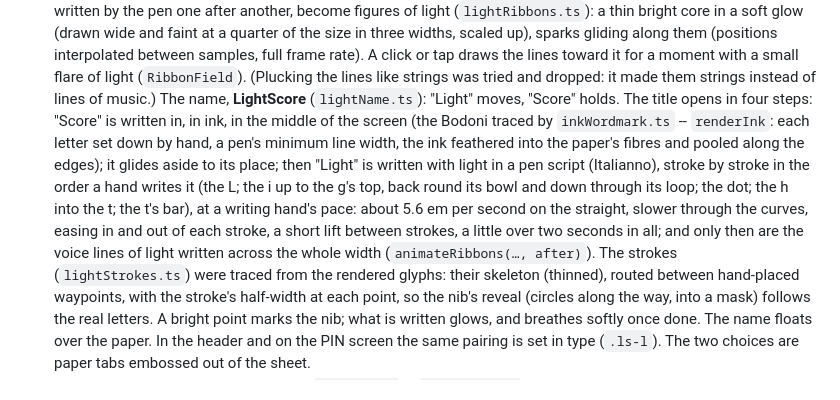
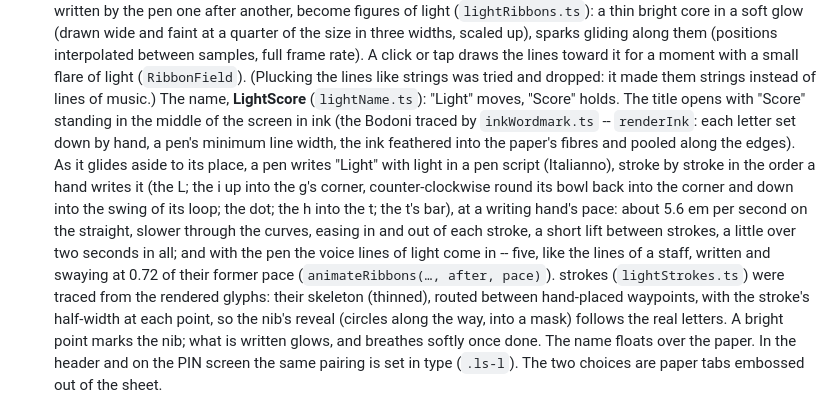
Before and after one commit to Emanorick/AI-Capella, a Markdown page: PROJECT.md, the part around the change. Rendered like a GitHub page.

Commit message:
PROJECT.md: the title's new sequence
Co-Authored-By: Claude Opus 5.5 <noreply@anthropic.com>
Claude-Session: https://claude.ai/code/session_01PUjF84FS4pT1o2Now94We7

```diff
--- a/PROJECT.md
+++ b/PROJECT.md
@@ -376,16 +376,16 @@ layer (strength between "subtle" and "balanced" of its design draft):
   samples, full frame rate). A click or tap draws the lines toward it for a moment with a small
   flare of light (`RibbonField`). (Plucking the lines like strings was tried and dropped: it made
   them strings instead of lines of music.) The name, **LightScore** (`lightName.ts`): "Light" moves,
-  "Score" holds. The title opens in four steps: "Score" is written in, in ink, in the middle of the
-  screen (the Bodoni traced by `inkWordmark.ts` -- `renderInk`: each letter set down by hand, a
-  pen's minimum line width, the ink feathered into the paper's fibres and pooled along the edges);
-  it glides aside to its place; then "Light" is written with light in a pen script (Italianno),
-  stroke by stroke in the order a hand writes it (the L; the i up to the g's top, back round its
-  bowl and down through its loop; the dot; the h into the t; the t's bar), at a writing hand's
-  pace: about 5.6 em per second on the straight, slower through the curves, easing in and out of
-  each stroke, a short lift between strokes, a little over two seconds in all; and only then are
-  the voice lines of light written across the whole width (`animateRibbons(…, after)`). The
-  strokes (`lightStrokes.ts`) were traced from the rendered glyphs: their skeleton (thinned),
+  "Score" holds. The title opens with "Score" standing in the middle of the screen in
+  ink (the Bodoni traced by `inkWordmark.ts` -- `renderInk`: each letter set down by hand, a pen's
+  minimum line width, the ink feathered into the paper's fibres and pooled along the edges). As it
+  glides aside to its place, a pen writes "Light" with light in a pen script (Italianno), stroke by
+  stroke in the order a hand writes it (the L; the i up into the g's corner, counter-clockwise round
+  its bowl back into the corner and down into the swing of its loop; the dot; the h into the t; the
+  t's bar), at a writing hand's pace: about 5.6 em per second on the straight, slower through the
+  curves, easing in and out of each stroke, a short lift between strokes, a little over two seconds
+  in all; and with the pen the voice lines of light come in -- five, like the lines of a staff,
+  written and swaying at 0.72 of their former pace (`animateRibbons(…, after, pace)`). strokes (`lightStrokes.ts`) were traced from the rendered glyphs: their skeleton (thinned),
   routed between hand-placed waypoints, with the stroke's half-width at each point, so the nib's
   reveal (circles along the way, into a mask) follows the real letters. A bright point marks the
   nib; what is written glows, and breathes softly once done. The name floats over the paper. In the
```
